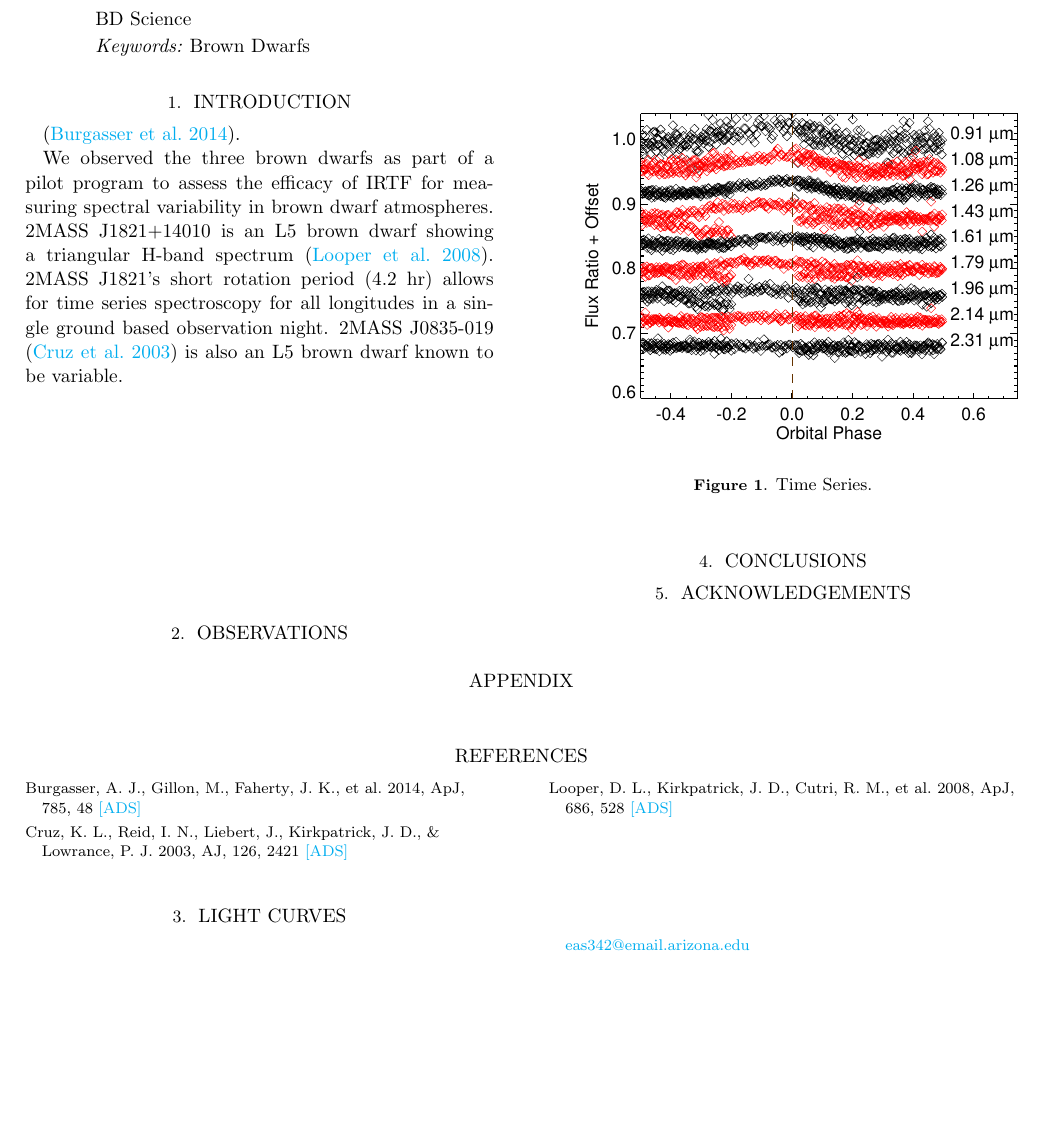
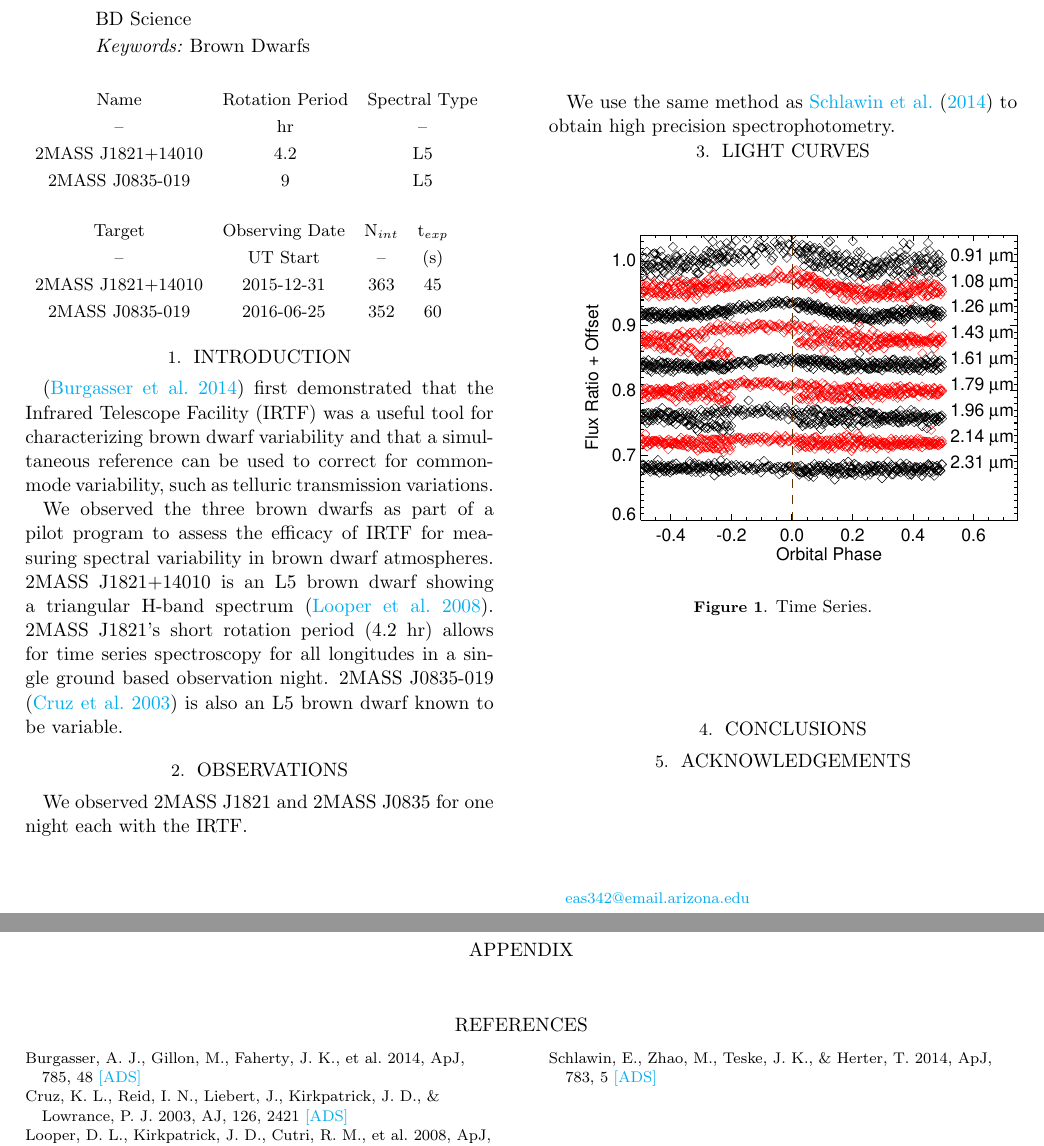
Before and after one commit to eas342/bd_survey, a LaTeX paper (ms.tex, which reads bd_table.tex, observing_table.tex): part of page 1 of 2 before the commit and two parts of pages 1 and 2 of 2 after it, the two joined at a grey line, cut so that both start at the same text, the shorter picture padded with empty space. Compiled offline with pdfLaTeX.

Commit message:
I added a few more tables and sentences about the observations.

```diff
--- /dev/null
+++ b/bd_table.tex
@@ -0,0 +1,8 @@
+\begin{table}
+\begin{tabular}{ccc}
+Name & Rotation Period & Spectral Type \\
+-- & hr & -- \\
+2MASS J1821+14010 & 4.2 & L5 \\
+2MASS J0835-019 & 9 & L5 \\
+\end{tabular}
+\end{table}
--- a/ms.tex
+++ b/ms.tex
@@ -135,16 +135,21 @@ BD Science
 %%  Otherwise, LaTeX will issue an error.
 
 \section{Introduction}
-\citep{burgaser2014irtf}.
+\citep{burgaser2014irtf} first demonstrated that the Infrared Telescope Facility (IRTF) was a useful tool for characterizing brown dwarf variability and that a simultaneous reference can be used to correct for common-mode variability, such as telluric transmission variations.
 
 We observed the three brown dwarfs as part of a pilot program to assess the efficacy of IRTF for measuring spectral variability in brown dwarf atmospheres.
 2MASS J1821+14010 is an L5 brown dwarf showing a triangular H-band spectrum \citep{looper2008peculiarLdwarfs}.
 2MASS J1821's short rotation period (4.2 hr) allows for time series spectroscopy for all longitudes in a single ground based observation night.
 2MASS J0835-019 \citep{cruz2003coolNeighbors} is also an L5 brown dwarf known to be variable.
 
+\input{bd_table.tex}
+
 \section{Observations}
+We observed 2MASS J1821 and 2MASS J0835 for one night each with the IRTF.
 
+\input{observing_table.tex}
 
+We use the same method as \citet{schlawin2014} to obtain high precision spectrophotometry.
 
 \section{Light Curves}
 \begin{figure}[!ht]
--- /dev/null
+++ b/observing_table.tex
@@ -0,0 +1,8 @@
+\begin{table}
+\begin{tabular}{cccc}
+Target & Observing Date & N$_{int}$ & t$_{exp}$ \\
+-- & UT Start & -- & (s) \\
+2MASS J1821+14010 & 2015-12-31 & 363 & 45 \\
+2MASS J0835-019 & 2016-06-25 & 352 & 60 \\
+\end{tabular}
+\end{table}
```
Also changed, not shown: bd_table.csv (added, +4 -0 lines), observing_table.csv (added, +4 -0 lines), ms.tex (2 more changed lines), 1 other file.
